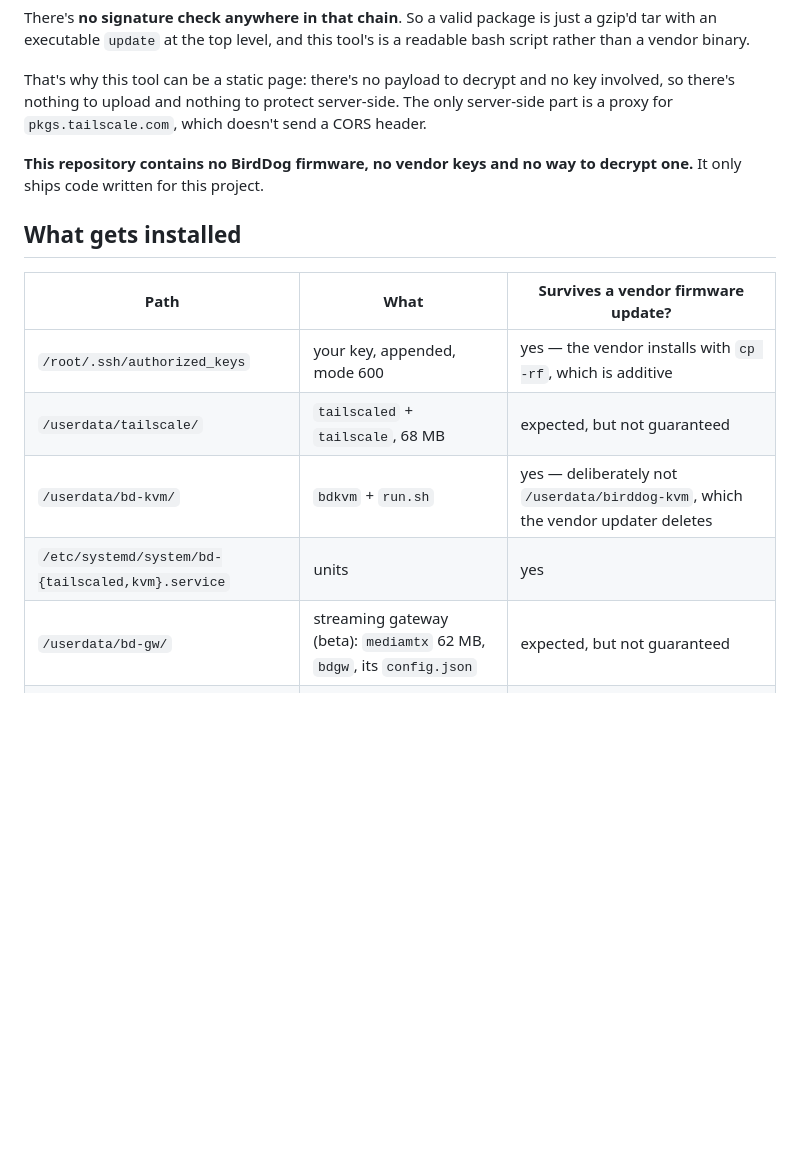
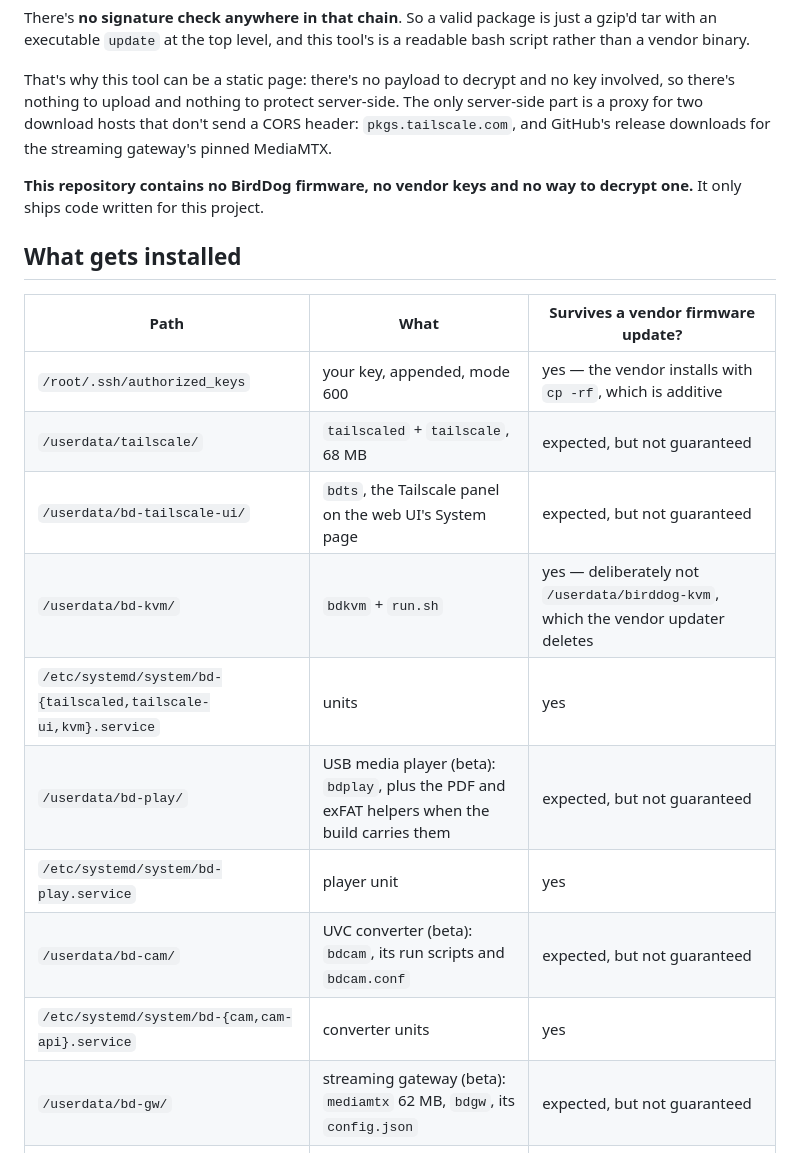
Before and after one commit to stoatworks-labs/birddog-play-patcher, a Markdown page: README.md, the part around one of its changes. Rendered like a GitHub page; blank space fills up the shorter version.

```diff
--- a/README.md
+++ b/README.md
@@ -52,7 +52,8 @@ than a vendor binary.
 
 That's why this tool can be a static page: there's no payload to decrypt and no key involved,
 so there's nothing to upload and nothing to protect server-side. The only server-side part is a
-proxy for `pkgs.tailscale.com`, which doesn't send a CORS header.
+proxy for two download hosts that don't send a CORS header: `pkgs.tailscale.com`, and GitHub's
+release downloads for the streaming gateway's pinned MediaMTX.
 
 **This repository contains no BirdDog firmware, no vendor keys and no way to decrypt one.**
 It only ships code written for this project.
@@ -63,8 +64,13 @@ It only ships code written for this project.
 |---|---|---|
 | `/root/.ssh/authorized_keys` | your key, appended, mode 600 | yes — the vendor installs with `cp -rf`, which is additive |
 | `/userdata/tailscale/` | `tailscaled` + `tailscale`, 68 MB | expected, but not guaranteed |
+| `/userdata/bd-tailscale-ui/` | `bdts`, the Tailscale panel on the web UI's System page | expected, but not guaranteed |
 | `/userdata/bd-kvm/` | `bdkvm` + `run.sh` | yes — deliberately not `/userdata/birddog-kvm`, which the vendor updater deletes |
-| `/etc/systemd/system/bd-{tailscaled,kvm}.service` | units | yes |
+| `/etc/systemd/system/bd-{tailscaled,tailscale-ui,kvm}.service` | units | yes |
+| `/userdata/bd-play/` | USB media player (beta): `bdplay`, plus the PDF and exFAT helpers when the build carries them | expected, but not guaranteed |
+| `/etc/systemd/system/bd-play.service` | player unit | yes |
+| `/userdata/bd-cam/` | UVC converter (beta): `bdcam`, its run scripts and `bdcam.conf` | expected, but not guaranteed |
+| `/etc/systemd/system/bd-{cam,cam-api}.service` | converter units | yes |
 | `/userdata/bd-gw/` | streaming gateway (beta): `mediamtx` 62 MB, `bdgw`, its `config.json` | expected, but not guaranteed |
 | `/etc/systemd/system/bd-{mtx,gw}.service` | gateway units | yes |
 | `/userdata/bd-probe.txt` | first-boot hardware report | yes |
```
Also changed, not shown: other parts of README.md (+33 -5 lines), docs/USER-GUIDE.md (+37 -17 lines).
